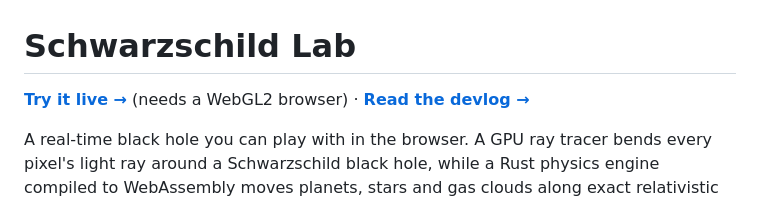
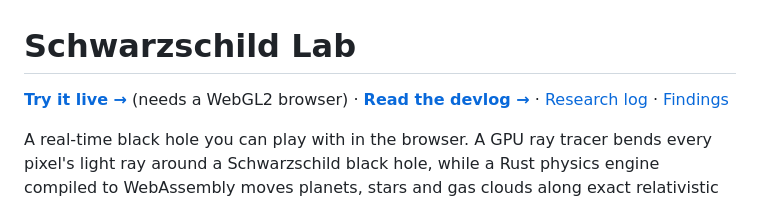
Before and after one commit to ZahinTapadar/schwarzschild-lab, a Markdown page: README.md, the part around the change. GitHub-like rendering.

```diff
--- a/README.md
+++ b/README.md
@@ -1,6 +1,6 @@
 # Schwarzschild Lab
 
-**[Try it live →](https://zahintapadar.github.io/schwarzschild-lab/)** (needs a WebGL2 browser) · **[Read the devlog →](https://zahin-tapadar.vercel.app/blog/building-a-black-hole-simulator/)**
+**[Try it live →](https://zahintapadar.github.io/schwarzschild-lab/)** (needs a WebGL2 browser) · **[Read the devlog →](https://zahin-tapadar.vercel.app/blog/building-a-black-hole-simulator/)** · [Research log](docs/research-log.md) · [Findings](docs/findings.md)
 
 A real-time black hole you can play with in the browser. A GPU ray tracer bends every pixel's light ray around a Schwarzschild black hole, while a Rust physics engine compiled to WebAssembly moves planets, stars and gas clouds along exact relativistic orbits.
 
```
Also changed, not shown: docs/findings.md (added, +199 -0 lines), docs/research-log.md (added, +158 -0 lines).
